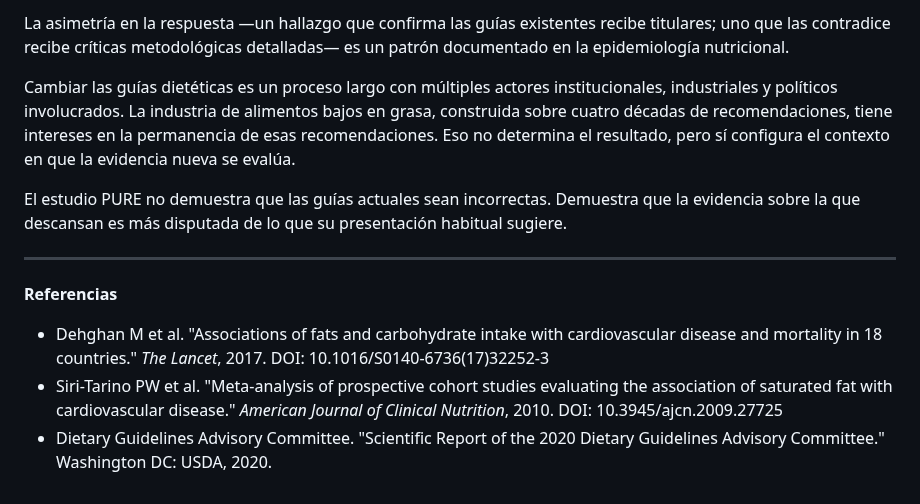
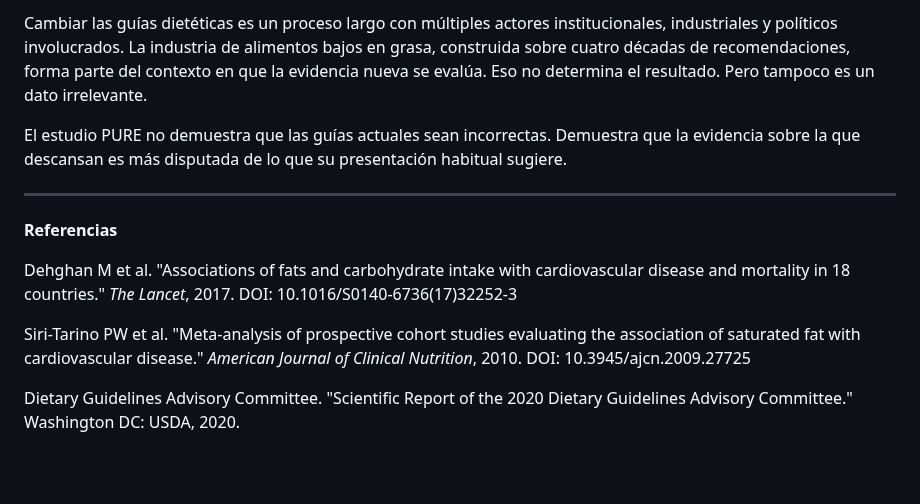
Before and after one commit to margendeerror-mde/margen-de-error, a Markdown page: content/analisis/estudio-pure.md, the part around one of its changes. Drawn GitHub-style; blank space fills up the shorter version.

```diff
--- a/content/analisis/estudio-pure.md
+++ b/content/analisis/estudio-pure.md
@@ -52,7 +48,5 @@ El paper fue publicado con cobertura significativa en medios especializados y fu
 
-La asimetría en la respuesta —un hallazgo que confirma las guías existentes recibe titulares; uno que las contradice recibe críticas metodológicas detalladas— es un patrón documentado en la epidemiología nutricional.
-
-Cambiar las guías dietéticas es un proceso largo con múltiples actores institucionales, industriales y políticos involucrados. La industria de alimentos bajos en grasa, construida sobre cuatro décadas de recomendaciones, tiene intereses en la permanencia de esas recomendaciones. Eso no determina el resultado, pero sí configura el contexto en que la evidencia nueva se evalúa.
+Cambiar las guías dietéticas es un proceso largo con múltiples actores institucionales, industriales y políticos involucrados. La industria de alimentos bajos en grasa, construida sobre cuatro décadas de recomendaciones, forma parte del contexto en que la evidencia nueva se evalúa. Eso no determina el resultado. Pero tampoco es un dato irrelevante.
 
 El estudio PURE no demuestra que las guías actuales sean incorrectas. Demuestra que la evidencia sobre la que descansan es más disputada de lo que su presentación habitual sugiere.
 
@@ -60,6 +54,8 @@ El estudio PURE no demuestra que las guías actuales sean incorrectas. Demuestra
 
 **Referencias**
 
-* Dehghan M et al. "Associations of fats and carbohydrate intake with cardiovascular disease and mortality in 18 countries." *The Lancet*, 2017. DOI: 10.1016/S0140-6736(17)32252-3
-* Siri-Tarino PW et al. "Meta-analysis of prospective cohort studies evaluating the association of saturated fat with cardiovascular disease." *American Journal of Clinical Nutrition*, 2010. DOI: 10.3945/ajcn.2009.27725
-* Dietary Guidelines Advisory Committee. "Scientific Report of the 2020 Dietary Guidelines Advisory Committee." Washington DC: USDA, 2020.
+Dehghan M et al. "Associations of fats and carbohydrate intake with cardiovascular disease and mortality in 18 countries." *The Lancet*, 2017. DOI: 10.1016/S0140-6736(17)32252-3
+
+Siri-Tarino PW et al. "Meta-analysis of prospective cohort studies evaluating the association of saturated fat with cardiovascular disease." *American Journal of Clinical Nutrition*, 2010. DOI: 10.3945/ajcn.2009.27725
+
+Dietary Guidelines Advisory Committee. "Scientific Report of the 2020 Dietary Guidelines Advisory Committee." Washington DC: USDA, 2020.
```
Also changed, not shown: other parts of content/analisis/estudio-pure.md (+12 -16 lines).
